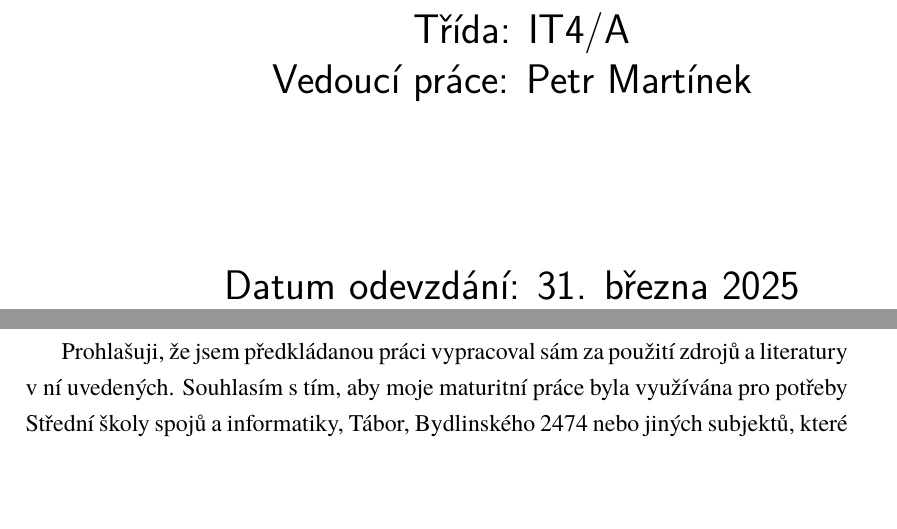
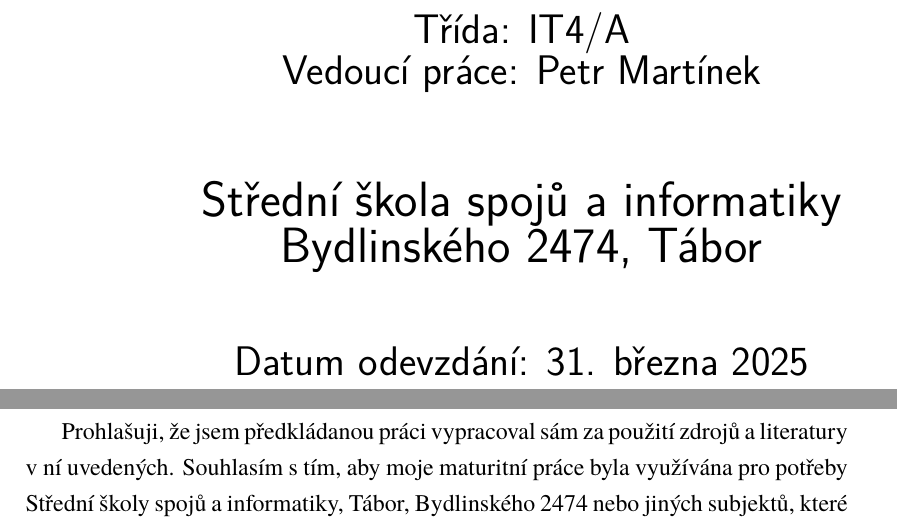
Before and after one commit to div110/GBI, a LaTeX document (latex/0_latex.tex): two parts of pages 1 and 2 of 27, joined at a grey line, cut so that both start at the same text, the shorter picture padded with empty space. Compiled offline with XeLaTeX.

Commit message:
not even...

```diff
--- a/latex/0_latex.tex
+++ b/latex/0_latex.tex
@@ -35,11 +35,17 @@
 \textsf{\LARGE \\Autor: Halamka David\\
 Třída: IT4/A\\
 Vedoucí práce: Petr Martínek
-}
-\vspace*{7em}
-\textsf{\LARGE\\
-Datum odevzdání: 31. března 2025 }
+}\\
+\vspace{3em}
+\textsf{\Huge Střední škola spojů a informatiky\\ Bydlinského 2474, Tábor}\\
+\vspace{3em}
+\textsf{\LARGE Datum odevzdání: 31. března 2025}
+
 \thispagestyle{empty}
+
+
+
+
 \end{figure}
 
 
```
Also changed, not shown: latex/0_latex.pdf, 2 other files.
